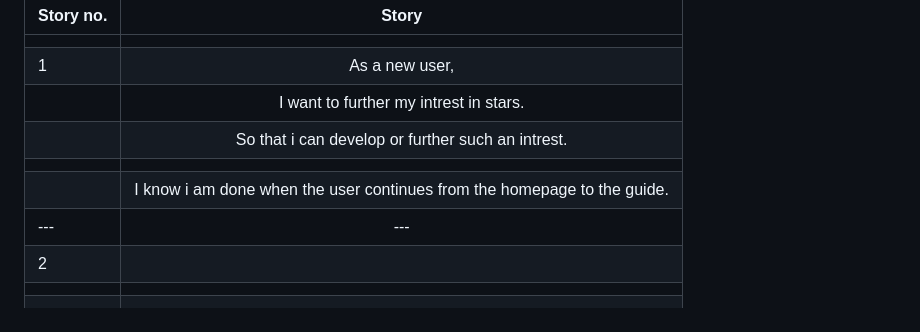
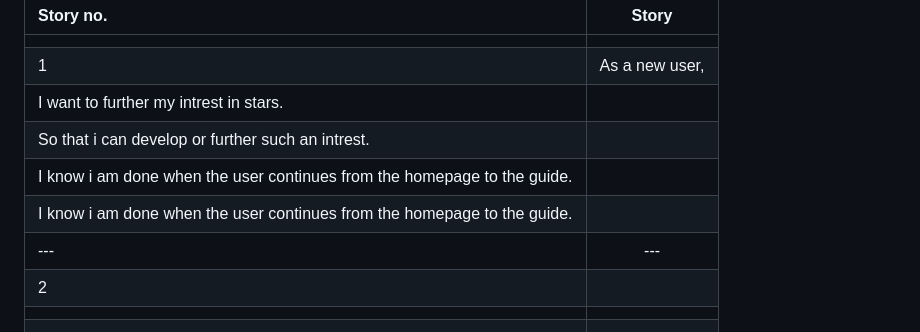
Before and after one commit to Savvietarmac/p1-star-views, a Markdown page: README.md, the part around the change. Rendered like a GitHub page.

Commit message:
more reademe

```diff
--- a/README.md
+++ b/README.md
@@ -15,10 +15,10 @@ User Stories
  |  :---        | :---:                                     |
  |              |                                           |
  |1             |As a new user,                             |
- |              |I want to further my intrest in stars.                                           |
- |              |So that i can develop or further such an intrest.                                           |
- |              |                                           |
- |              |I know i am done when the user continues from the homepage to the guide.                                           |
+ |               I want to further my intrest in stars.     |
+ |               So that i can develop or further such an intrest.|
+ |               I know i am done when the user continues from the homepage to the guide.|
+ |               I know i am done when the user continues from the homepage to the guide.|
  | ---          | ---                                       |
  |2             |                                           |
  |              |                                           |
```
